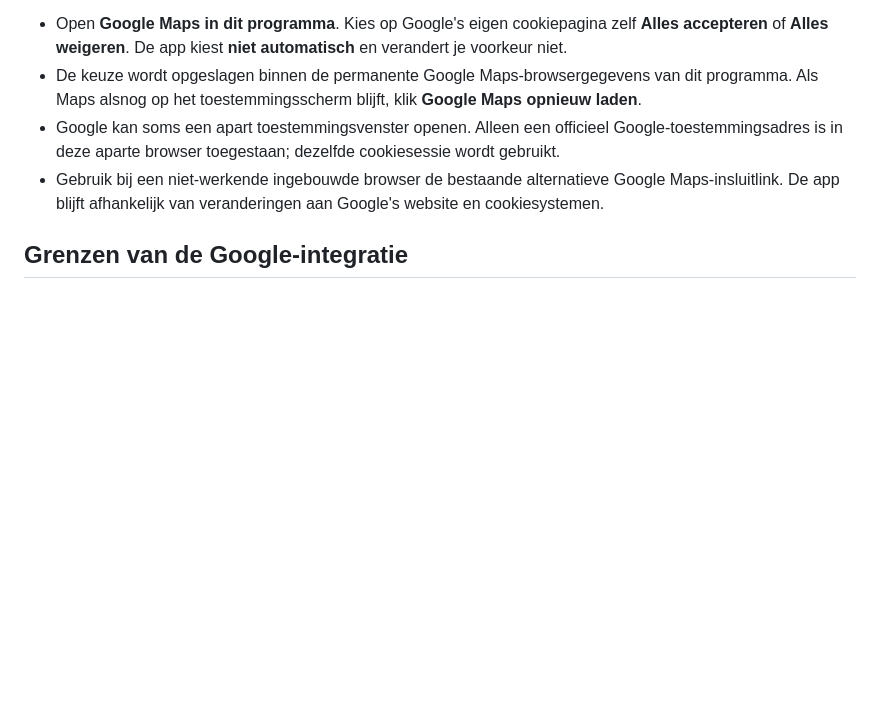
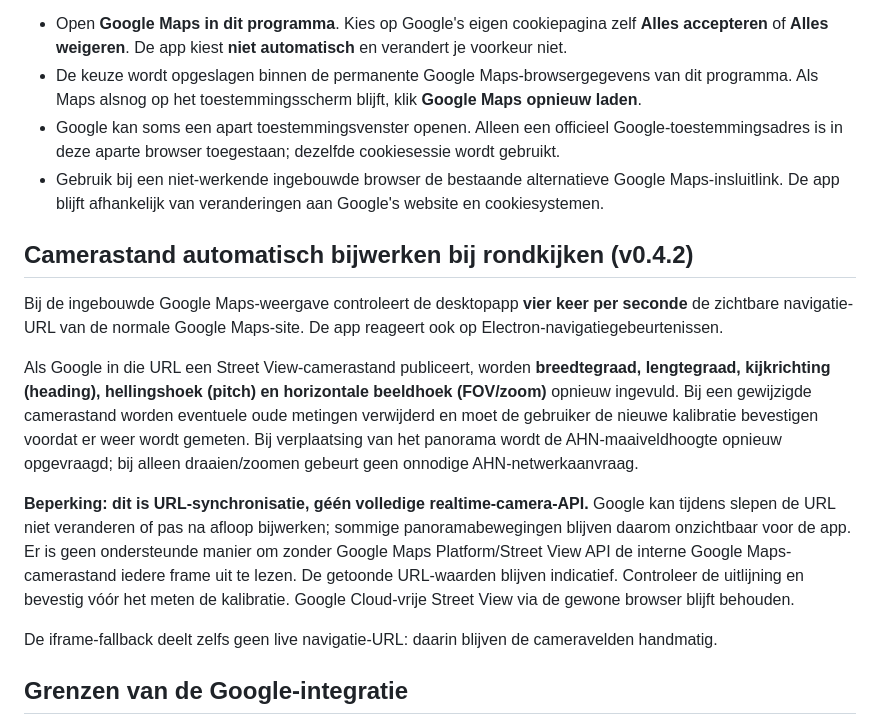
Before and after one commit to LukaStuurman/streetview-metingen, a Markdown page: README.md, the part around the change. GitHub-like rendering; blank space fills up the shorter version.

Commit message:
docs: explain 250ms visible-URL Street View camera tracking and limits

```diff
--- a/README.md
+++ b/README.md
@@ -33,6 +33,16 @@ In **v0.4.0** konden de knoppen **Alles accepteren** en **Alles weigeren** vastl
 - Google kan soms een apart toestemmingsvenster openen. Alleen een officieel Google-toestemmingsadres is in deze aparte browser toegestaan; dezelfde cookiesessie wordt gebruikt.
 - Gebruik bij een niet-werkende ingebouwde browser de bestaande alternatieve Google Maps-insluitlink. De app blijft afhankelijk van veranderingen aan Google's website en cookiesystemen.
 
+## Camerastand automatisch bijwerken bij rondkijken (v0.4.2)
+
+Bij de ingebouwde Google Maps-weergave controleert de desktopapp **vier keer per seconde** de zichtbare navigatie-URL van de normale Google Maps-site. De app reageert ook op Electron-navigatiegebeurtenissen.
+
+Als Google in die URL een Street View-camerastand publiceert, worden **breedtegraad, lengtegraad, kijkrichting (heading), hellingshoek (pitch) en horizontale beeldhoek (FOV/zoom)** opnieuw ingevuld. Bij een gewijzigde camerastand worden eventuele oude metingen verwijderd en moet de gebruiker de nieuwe kalibratie bevestigen voordat er weer wordt gemeten. Bij verplaatsing van het panorama wordt de AHN-maaiveldhoogte opnieuw opgevraagd; bij alleen draaien/zoomen gebeurt geen onnodige AHN-netwerkaanvraag.
+
+**Beperking: dit is URL-synchronisatie, géén volledige realtime-camera-API.** Google kan tijdens slepen de URL niet veranderen of pas na afloop bijwerken; sommige panoramabewegingen blijven daarom onzichtbaar voor de app. Er is geen ondersteunde manier om zonder Google Maps Platform/Street View API de interne Google Maps-camerastand iedere frame uit te lezen. De getoonde URL-waarden blijven indicatief. Controleer de uitlijning en bevestig vóór het meten de kalibratie. Google Cloud-vrije Street View via de gewone browser blijft behouden.
+
+De iframe-fallback deelt zelfs geen live navigatie-URL: daarin blijven de cameravelden handmatig.
+
 ## Grenzen van de Google-integratie
 
 De app toont de gewone publieke **Google Maps-website** in een geïsoleerde Electron-webweergave. Dit is **geen officiële Maps JavaScript/Street View API-integratie**. De webweergave is een experimentele desktopfunctie; Google kan delen ervan blokkeren of wijzigen. De app gebruikt geen interne Google Maps-API, onderschept geen beelden en slaat geen panoramategels op.
```
